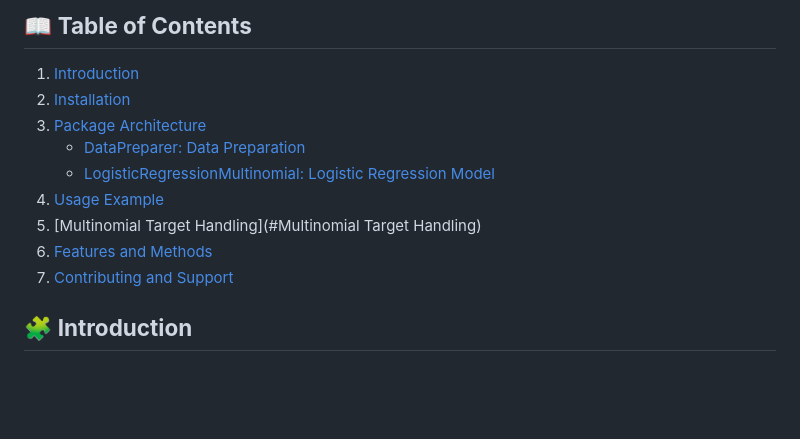
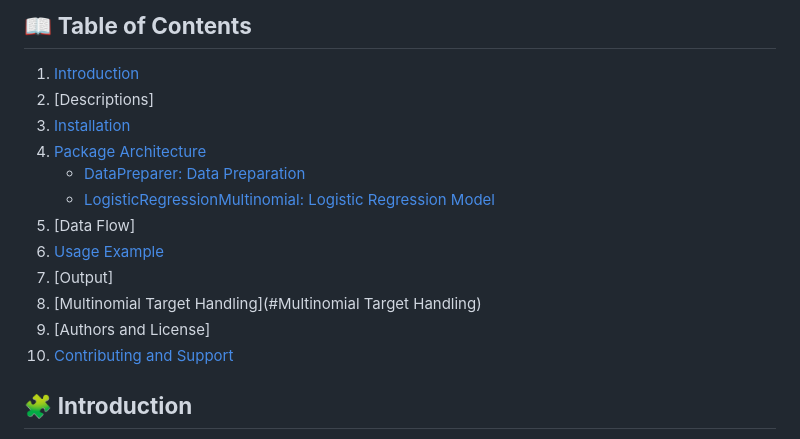
Before and after one commit to QL2111/R_Gradient_Descent_Multinomial, a Markdown page: README.md, the part around the change. GitHub-like rendering; blank space fills up the shorter version.

```diff
--- a/README.md
+++ b/README.md
@@ -3,14 +3,17 @@
 ## 📖 **Table of Contents**
 
 1. [Introduction](#introduction)
-2. [Installation](#installation)
-3. [Package Architecture](#package-architecture)
+2. [Descriptions]
+3. [Installation](#installation)
+4. [Package Architecture](#package-architecture)
    * [DataPreparer: Data Preparation](#datapreparer-data-preparation)
    * [LogisticRegressionMultinomial: Logistic Regression Model](#logisticregressionmultinomial-logistic-regression-model)
-4. [Usage Example](#usage-example)
-5. [Multinomial Target Handling](#Multinomial Target Handling)
-6. [Features and Methods](#features-and-methods)
-7. [Contributing and Support](#contributing-and-support)
+5. [Data Flow]
+6. [Usage Example](#usage-example)
+7. [Output]
+8. [Multinomial Target Handling](#Multinomial Target Handling)
+9. [Authors and License]
+10. [Contributing and Support](#contributing-and-support)
 
 ## 🧩 **Introduction**
 
```
